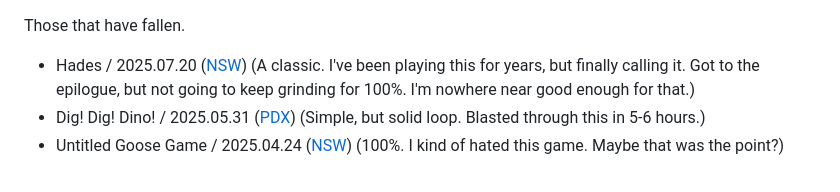
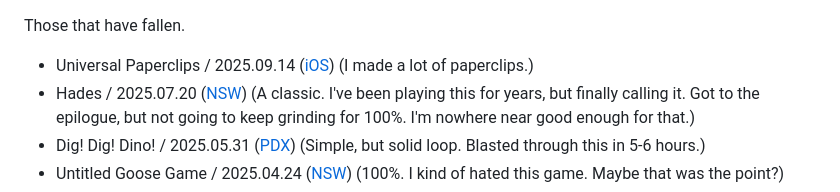
Before and after one commit to kyleobrien/kyleobrien.net, a Markdown page: unplayed/beaten.markdown, the part around the change. Drawn GitHub-style.

Commit message:
Add Universal Paperclips to Unplayed.

```diff
--- a/unplayed/beaten.markdown
+++ b/unplayed/beaten.markdown
@@ -1,5 +1,6 @@
 Those that have fallen.
 
+- Universal Paperclips / 2025.09.14 ([iOS](https://www.franklantz.net/universal-paperclips/)) (I made a lot of paperclips.)
 - Hades / 2025.07.20 ([NSW](https://www.supergiantgames.com/games/hades/)) (A classic. I've been playing this for years, but finally calling it. Got to the epilogue, but not going to keep grinding for 100%. I'm nowhere near good enough for that.)
 - Dig! Dig! Dino! / 2025.05.31 ([PDX](https://play.date/games/dig-dig-dino/)) (Simple, but solid loop. Blasted through this in 5-6 hours.)
 - Untitled Goose Game / 2025.04.24 ([NSW](https://goose.game)) (100%. I kind of hated this game. Maybe that was the point?)
```
